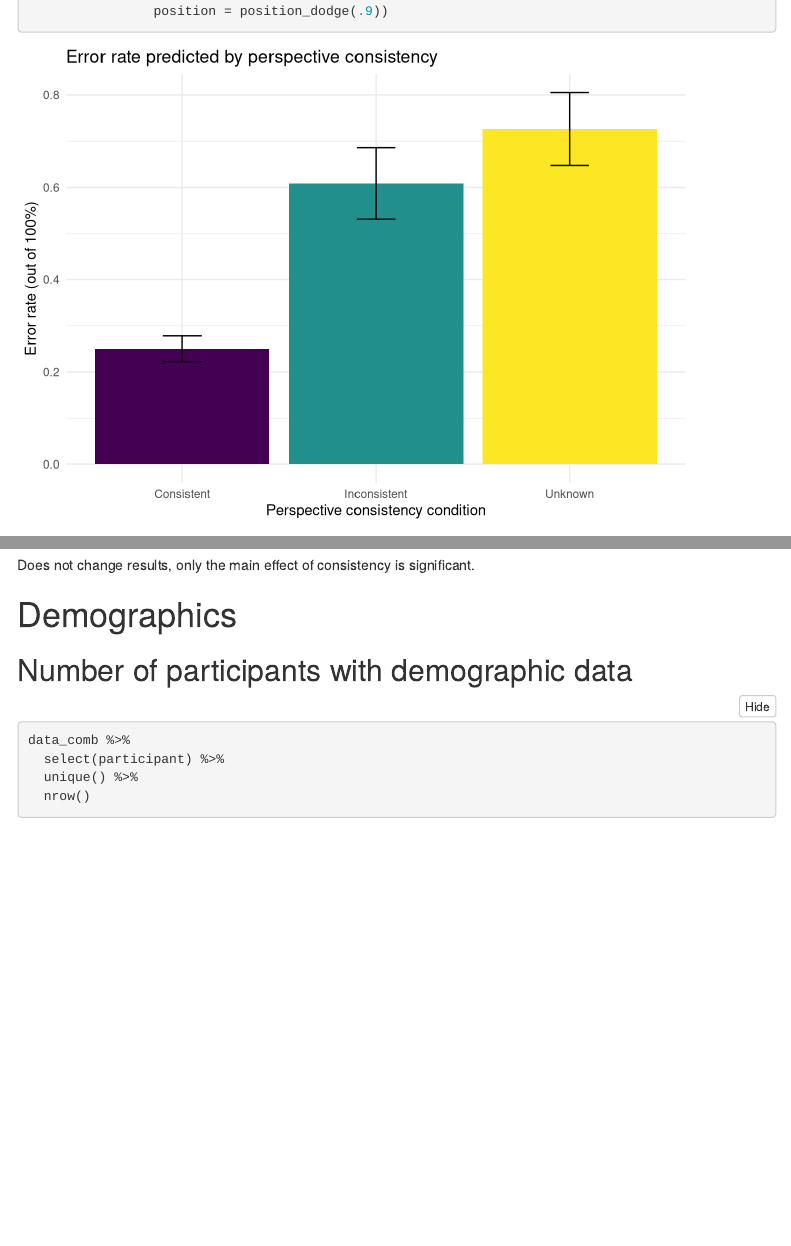
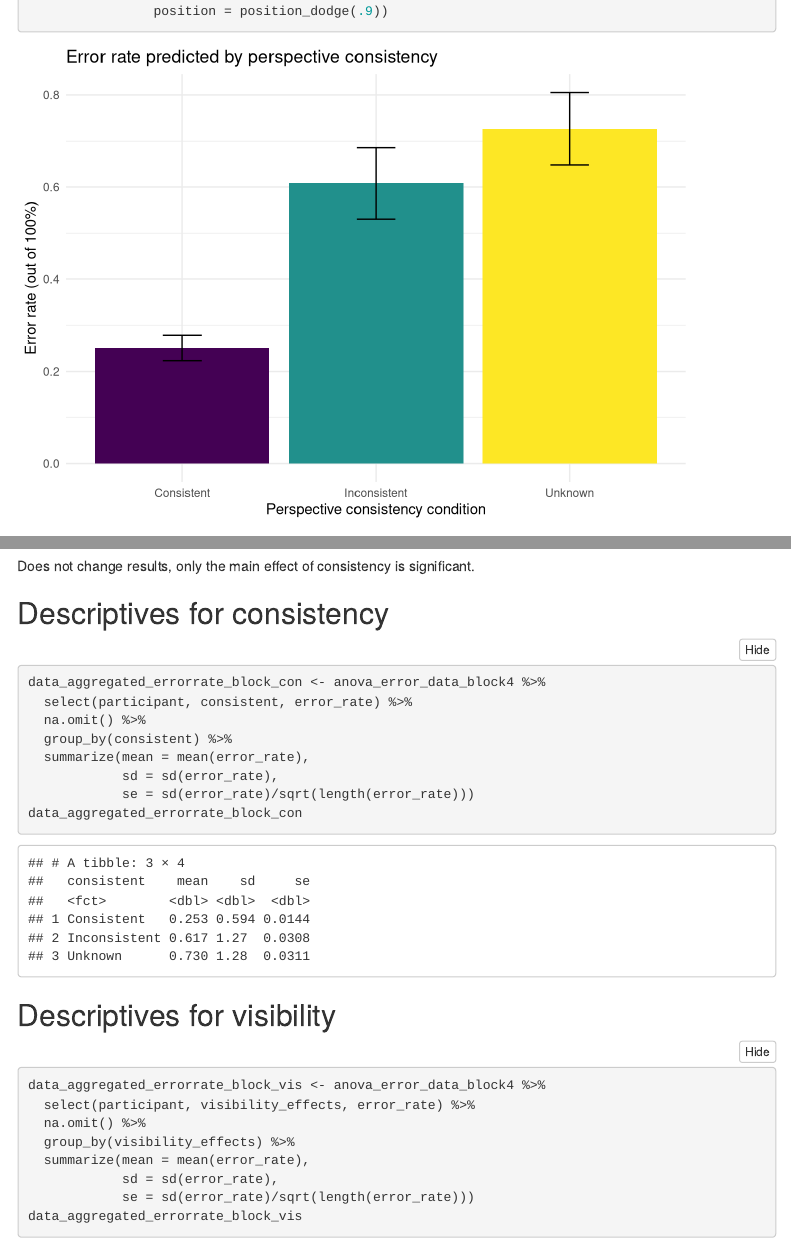
Before and after one commit to kdenning/implicit-conceptual-pt, an R Markdown document (implicit_conceptual_pt_analysis.Rmd): the page in a window 1100 px wide, from 11280 px down before the commit and from 11460 px down after it, so that both start at the same text, and a second part further down, joined at a grey line. Rendered offline with R 4.5, knitr and Pandoc, with nearby package versions; some code elsewhere in the file could not run offline; menus at the side of the page are left out.

Commit message:
Added descriptives for error rate analyses

````diff
--- a/implicit_conceptual_pt_analysis.Rmd
+++ b/implicit_conceptual_pt_analysis.Rmd
@@ -447,6 +447,7 @@
   summarize(mean = mean(error_rate),
             sd = sd(error_rate),
             se = sd(error_rate)/sqrt(length(error_rate)))
+data_aggregated_errorrate
 
 
 ggplot(data_aggregated_errorrate, aes(x = consistent, y = mean, fill = consistent)) +
@@ -595,6 +609,31 @@
 
 Does not change results, only the main effect of consistency is significant.
 
+## Descriptives for consistency
+
+```{r error rate consist descrip block}
+data_aggregated_errorrate_block_con <- anova_error_data_block4 %>%
+  select(participant, consistent, error_rate) %>%
+  na.omit() %>%
+  group_by(consistent) %>%
+  summarize(mean = mean(error_rate),
+            sd = sd(error_rate),
+            se = sd(error_rate)/sqrt(length(error_rate)))
+data_aggregated_errorrate_block_con
+```
+
+## Descriptives for visibility
+
+```{r error rate visibility descrip block}
+data_aggregated_errorrate_block_vis <- anova_error_data_block4 %>%
+  select(participant, visibility_effects, error_rate) %>%
+  na.omit() %>%
+  group_by(visibility_effects) %>%
+  summarize(mean = mean(error_rate),
+            sd = sd(error_rate),
+            se = sd(error_rate)/sqrt(length(error_rate)))
+data_aggregated_errorrate_block_vis
+```
 # Demographics
 
 ## Number of participants with demographic data
````
Also changed, not shown: implicit_conceptual_pt_analysis.html, implicit_conceptual_pt_analysis.Rmd (15 more changed lines).
